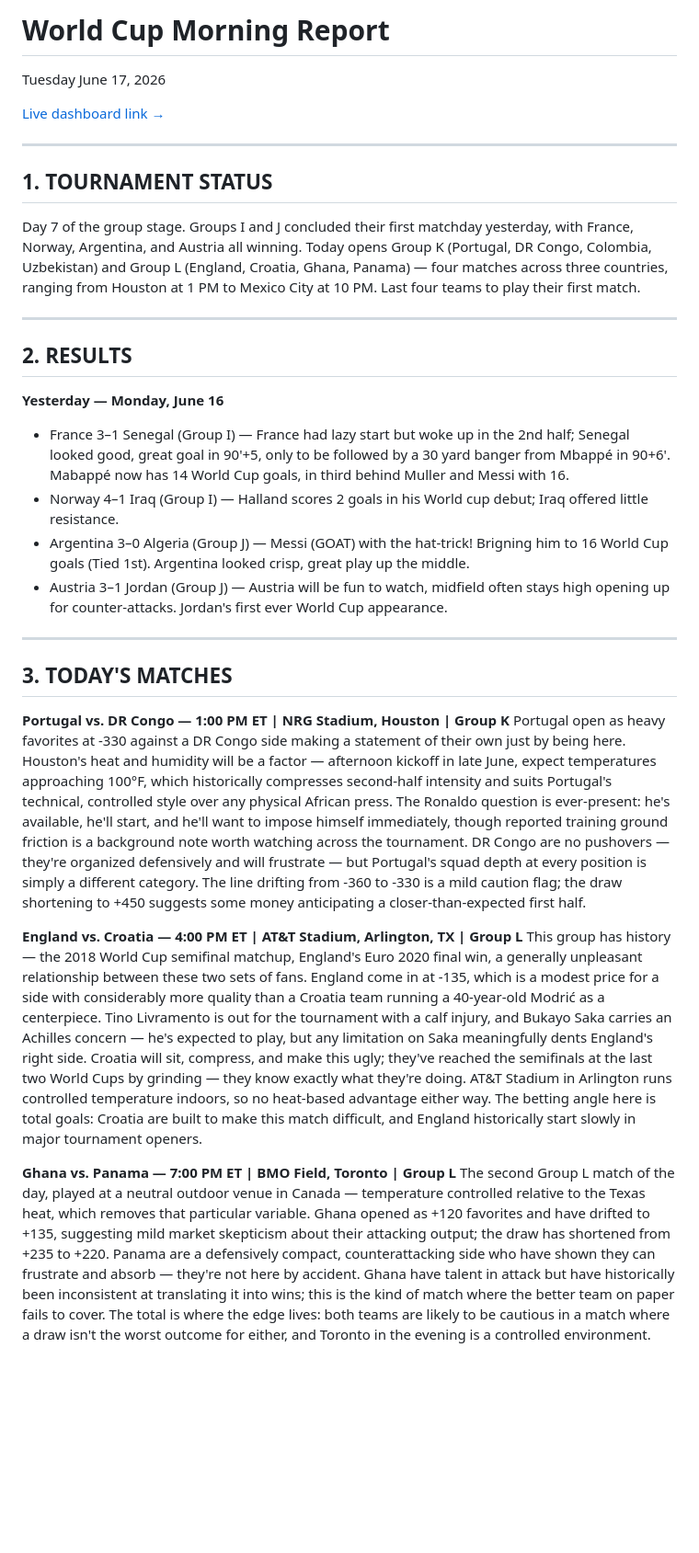
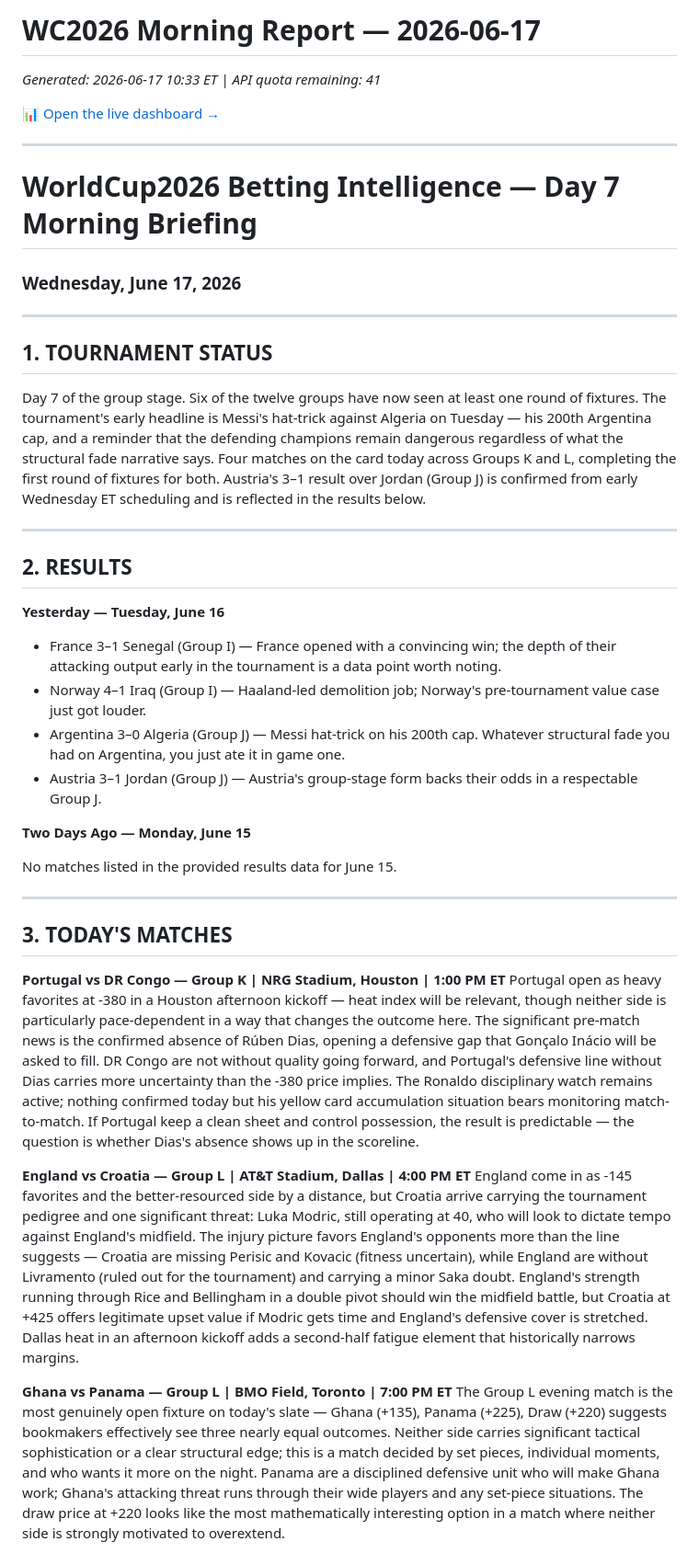
Before and after one commit to levijb/WorldCup2026, a Markdown page: reports/2026-06-17_morning_report.md, the part around one of its changes. Shown at 92% size. GitHub-like rendering; blank space fills up the shorter version.

Commit message:
report: 2026-06-17 morning briefing

```diff
--- a/reports/2026-06-17_morning_report.md
+++ b/reports/2026-06-17_morning_report.md
@@ -1,35 +1,45 @@
-# World Cup Morning Report
-Tuesday June 17, 2026
+# WC2026 Morning Report — 2026-06-17
 
-[Live dashboard link →](https://levijb.github.io/WorldCup2026/dashboard/tournament.html)
+_Generated: 2026-06-17 10:33 ET | API quota remaining: 41_
+
+[📊 Open the live dashboard →](https://levijb.github.io/WorldCup2026/dashboard/tournament.html)
+
+---
+
+# WorldCup2026 Betting Intelligence — Day 7 Morning Briefing
+### Wednesday, June 17, 2026
 
 ---
 
 ## 1. TOURNAMENT STATUS
 
-Day 7 of the group stage. Groups I and J concluded their first matchday yesterday, with France, Norway, Argentina, and Austria all winning. Today opens Group K (Portugal, DR Congo, Colombia, Uzbekistan) and Group L (England, Croatia, Ghana, Panama) — four matches across three countries, ranging from Houston at 1 PM to Mexico City at 10 PM. Last four teams to play their first match.
+Day 7 of the group stage. Six of the twelve groups have now seen at least one round of fixtures. The tournament's early headline is Messi's hat-trick against Algeria on Tuesday — his 200th Argentina cap, and a reminder that the defending champions remain dangerous regardless of what the structural fade narrative says. Four matches on the card today across Groups K and L, completing the first round of fixtures for both. Austria's 3–1 result over Jordan (Group J) is confirmed from early Wednesday ET scheduling and is reflected in the results below.
 
 ---
 
 ## 2. RESULTS
 
-**Yesterday — Monday, June 16**
-- France 3–1 Senegal (Group I) — France had lazy start but woke up in the 2nd half; Senegal looked good, great goal in 90'+5, only to be followed by a 30 yard banger from Mbappé in 90+6'. Mabappé now has 14 World Cup goals, in third behind Muller and Messi with 16.
-- Norway 4–1 Iraq (Group I) — Halland scores 2 goals in his World cup debut; Iraq offered little resistance.
-- Argentina 3–0 Algeria (Group J) — Messi (GOAT) with the hat-trick! Brigning him to 16 World Cup goals (Tied 1st). Argentina looked crisp, great play up the middle.
-- Austria 3–1 Jordan (Group J) — Austria will be fun to watch, midfield often stays high opening up for counter-attacks. Jordan's first ever World Cup appearance.
+**Yesterday — Tuesday, June 16**
 
+- France 3–1 Senegal (Group I) — France opened with a convincing win; the depth of their attacking output early in the tournament is a data point worth noting.
+- Norway 4–1 Iraq (Group I) — Haaland-led demolition job; Norway's pre-tournament value case just got louder.
+- Argentina 3–0 Algeria (Group J) — Messi hat-trick on his 200th cap. Whatever structural fade you had on Argentina, you just ate it in game one.
+- Austria 3–1 Jordan (Group J) — Austria's group-stage form backs their odds in a respectable Group J.
+
+**Two Days Ago — Monday, June 15**
+
+No matches listed in the provided results data for June 15.
 
 ---
 
 ## 3. TODAY'S MATCHES
 
-**Portugal vs. DR Congo — 1:00 PM ET | NRG Stadium, Houston | Group K**
-Portugal open as heavy favorites at -330 against a DR Congo side making a statement of their own just by being here. Houston's heat and humidity will be a factor — afternoon kickoff in late June, expect temperatures approaching 100°F, which historically compresses second-half intensity and suits Portugal's technical, controlled style over any physical African press. The Ronaldo question is ever-present: he's available, he'll start, and he'll want to impose himself immediately, though reported training ground friction is a background note worth watching across the tournament. DR Congo are no pushovers — they're organized defensively and will frustrate — but Portugal's squad depth at every position is simply a different category. The line drifting from -360 to -330 is a mild caution flag; the draw shortening to +450 suggests some money anticipating a closer-than-expected first half.
+**Portugal vs DR Congo — Group K | NRG Stadium, Houston | 1:00 PM ET**
+Portugal open as heavy favorites at -380 in a Houston afternoon kickoff — heat index will be relevant, though neither side is particularly pace-dependent in a way that changes the outcome here. The significant pre-match news is the confirmed absence of Rúben Dias, opening a defensive gap that Gonçalo Inácio will be asked to fill. DR Congo are not without quality going forward, and Portugal's defensive line without Dias carries more uncertainty than the -380 price implies. The Ronaldo disciplinary watch remains active; nothing confirmed today but his yellow card accumulation situation bears monitoring match-to-match. If Portugal keep a clean sheet and control possession, the result is predictable — the question is whether Dias's absence shows up in the scoreline.
 
-**England vs. Croatia — 4:00 PM ET | AT&T Stadium, Arlington, TX | Group L**
-This group has history — the 2018 World Cup semifinal matchup, England's Euro 2020 final win, a generally unpleasant relationship between these two sets of fans. England come in at -135, which is a modest price for a side with considerably more quality than a Croatia team running a 40-year-old Modrić as a centerpiece. Tino Livramento is out for the tournament with a calf injury, and Bukayo Saka carries an Achilles concern — he's expected to play, but any limitation on Saka meaningfully dents England's right side. Croatia will sit, compress, and make this ugly; they've reached the semifinals at the last two World Cups by grinding — they know exactly what they're doing. AT&T Stadium in Arlington runs controlled temperature indoors, so no heat-based advantage either way. The betting angle here is total goals: Croatia are built to make this match difficult, and England historically start slowly in major tournament openers.
+**England vs Croatia — Group L | AT&T Stadium, Dallas | 4:00 PM ET**
+England come in as -145 favorites and the better-resourced side by a distance, but Croatia arrive carrying the tournament pedigree and one significant threat: Luka Modric, still operating at 40, who will look to dictate tempo against England's midfield. The injury picture favors England's opponents more than the line suggests — Croatia are missing Perisic and Kovacic (fitness uncertain), while England are without Livramento (ruled out for the tournament) and carrying a minor Saka doubt. England's strength running through Rice and Bellingham in a double pivot should win the midfield battle, but Croatia at +425 offers legitimate upset value if Modric gets time and England's defensive cover is stretched. Dallas heat in an afternoon kickoff adds a second-half fatigue element that historically narrows margins.
 
-**Ghana vs. Panama — 7:00 PM ET | BMO Field, Toronto | Group L**
-The second Group L match of the day, played at a neutral outdoor venue in Canada — temperature controlled relative to the Texas heat, which removes that particular variable. Ghana opened as +120 favorites and have drifted to +135, suggesting mild market skepticism about their attacking output; the draw has shortened from +235 to +220. Panama are a defensively compact, counterattacking side who have shown they can frustrate and absorb — they're not here by accident. Ghana have talent in attack but have historically been inconsistent at translating it into wins; this is the kind of match where the better team on paper fails to cover. The total is where the edge lives: both teams are likely to be cautious in a match where a draw isn't the worst outcome for either, and Toronto in the evening is a controlled environment.
+**Ghana vs Panama — Group L | BMO Field, Toronto | 7:00 PM ET**
+The Group L evening match is the most genuinely open fixture on today's slate — Ghana (+135), Panama (+225), Draw (+220) suggests bookmakers effectively see three nearly equal outcomes. Neither side carries significant tactical sophistication or a clear structural edge; this is a match decided by set pieces, individual moments, and who wants it more on the night. Panama are a disciplined defensive unit who will make Ghana work; Ghana's attacking threat runs through their wide players and any set-piece situations. The draw price at +220 looks like the most mathematically interesting option in a match where neither side is strongly motivated to overextend.
 
```
Also changed, not shown: other parts of reports/2026-06-17_morning_report.md (+55 -63 lines).
